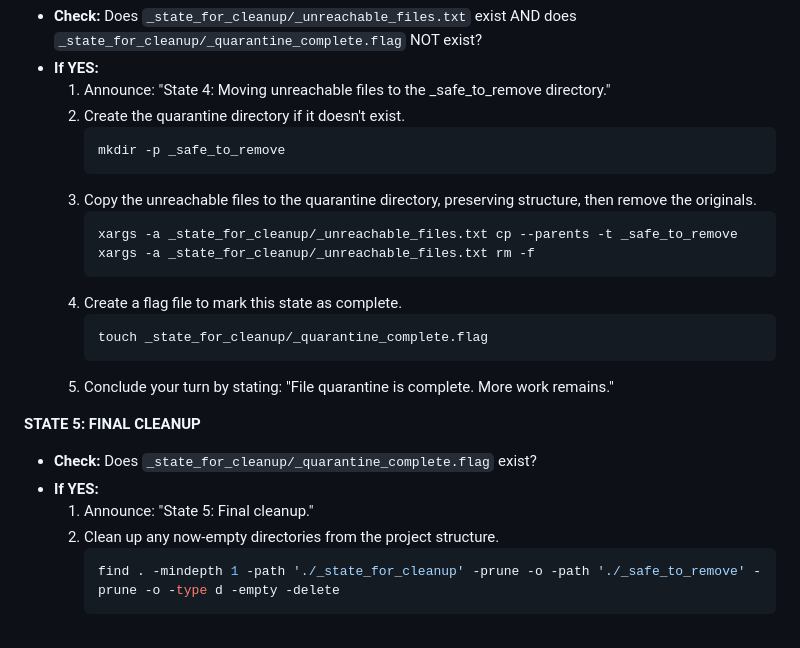
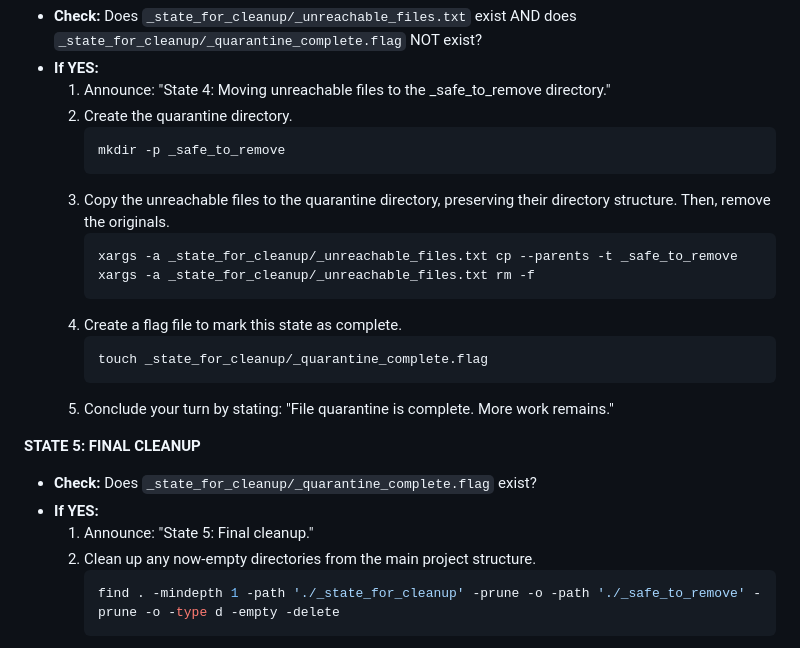
Before and after one commit to GinaDepalma/www.ginadepalmaphotos.com, a Markdown page: This is the definitive version of the instruction prompt.md, the part around the change printed below. GitHub-like rendering.

````diff
--- a/This is the definitive version of the instruction prompt.md
+++ b/This is the definitive version of the instruction prompt.md
@@ -93,11 +98,11 @@ You will now begin this process. On this run, and on any subsequent run, you wil
 *   **Check:** Does `_state_for_cleanup/_unreachable_files.txt` exist AND does `_state_for_cleanup/_quarantine_complete.flag` NOT exist?
 *   **If YES:**
     1.  Announce: "State 4: Moving unreachable files to the _safe_to_remove directory."
-    2.  Create the quarantine directory if it doesn't exist.
+    2.  Create the quarantine directory.
         ```bash
         mkdir -p _safe_to_remove
         ```
-    3.  Copy the unreachable files to the quarantine directory, preserving structure, then remove the originals.
+    3.  Copy the unreachable files to the quarantine directory, preserving their directory structure. Then, remove the originals.
         ```bash
         xargs -a _state_for_cleanup/_unreachable_files.txt cp --parents -t _safe_to_remove
         xargs -a _state_for_cleanup/_unreachable_files.txt rm -f
@@ -112,7 +117,7 @@ You will now begin this process. On this run, and on any subsequent run, you wil
 *   **Check:** Does `_state_for_cleanup/_quarantine_complete.flag` exist?
 *   **If YES:**
     1.  Announce: "State 5: Final cleanup."
-    2.  Clean up any now-empty directories from the project structure.
+    2.  Clean up any now-empty directories from the main project structure.
         ```bash
         find . -mindepth 1 -path './_state_for_cleanup' -prune -o -path './_safe_to_remove' -prune -o -type d -empty -delete
         ```
````
Also changed, not shown: other parts of This is the definitive version of the instruction prompt.md (+19 -14 lines).
